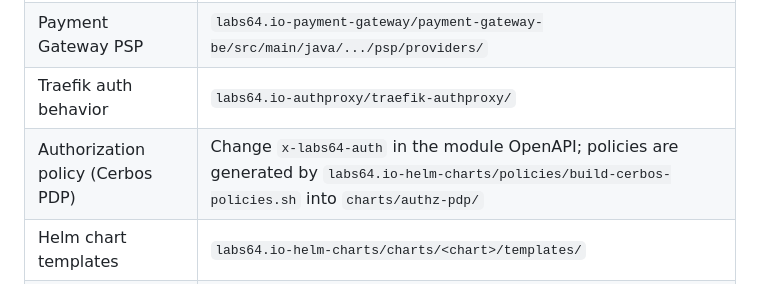
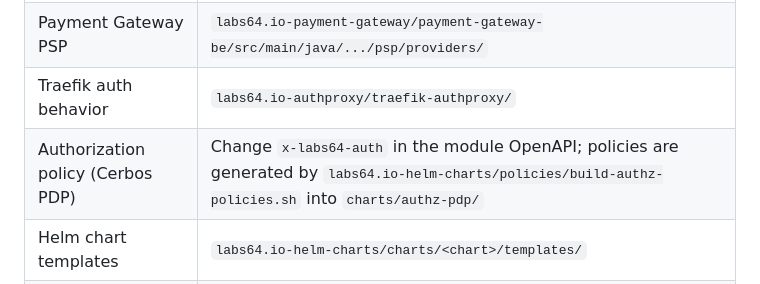
Before and after one commit to Labs64/labs64.io-workspace, a Markdown page: AGENTS.md, the part around the change. GitHub-like rendering.

```diff
--- a/AGENTS.md
+++ b/AGENTS.md
@@ -55,7 +55,7 @@ Non-negotiable. Violations break builds, deployments, or observability.
 | Checkout API contract | `labs64.io-checkout/checkout-be/src/main/resources/openapi/` |
 | Payment Gateway PSP | `labs64.io-payment-gateway/payment-gateway-be/src/main/java/.../psp/providers/` |
 | Traefik auth behavior | `labs64.io-authproxy/traefik-authproxy/` |
-| Authorization policy (Cerbos PDP) | Change `x-labs64-auth` in the module OpenAPI; policies are generated by `labs64.io-helm-charts/policies/build-cerbos-policies.sh` into `charts/authz-pdp/` |
+| Authorization policy (Cerbos PDP) | Change `x-labs64-auth` in the module OpenAPI; policies are generated by `labs64.io-helm-charts/policies/build-authz-policies.sh` into `charts/authz-pdp/` |
 | Helm chart templates | `labs64.io-helm-charts/charts/<chart>/templates/` |
 | Terraform infrastructure | `labs64.io-devops/terraform/` |
 | Network policies | `labs64.io-devops/kubernetes/network-policies/` |
```
